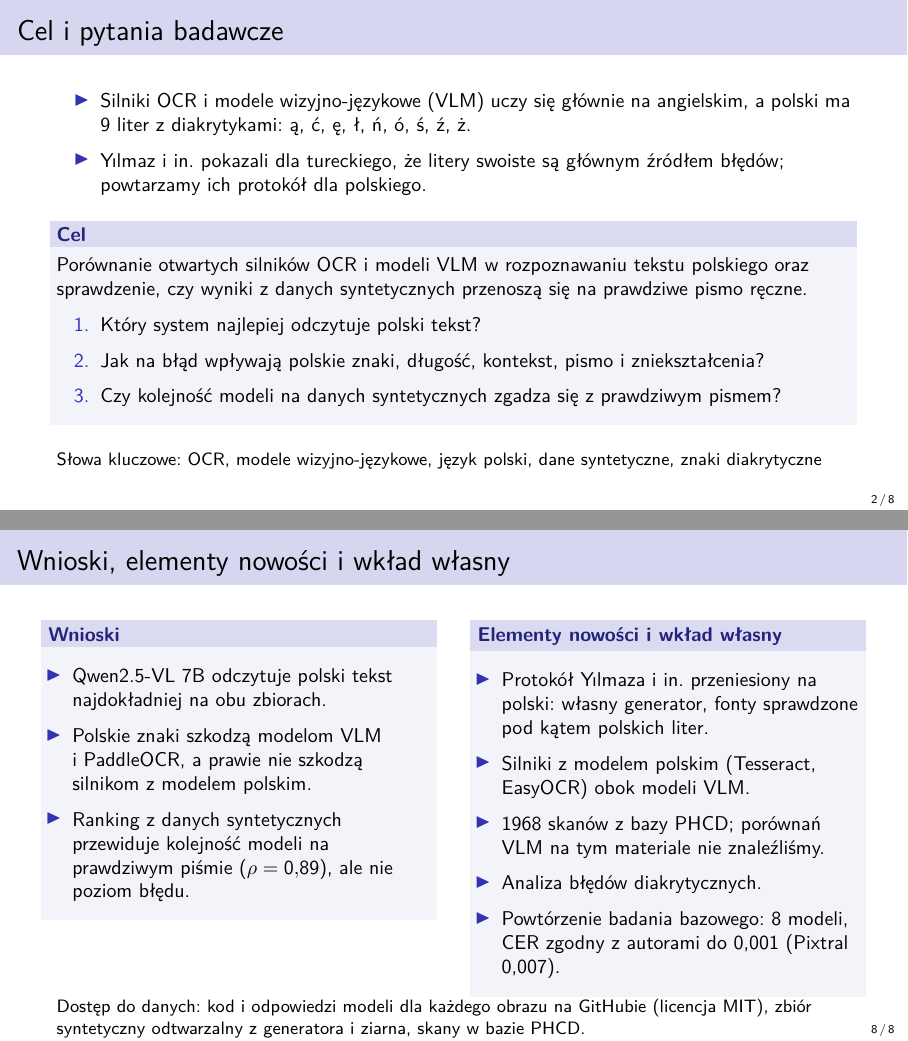
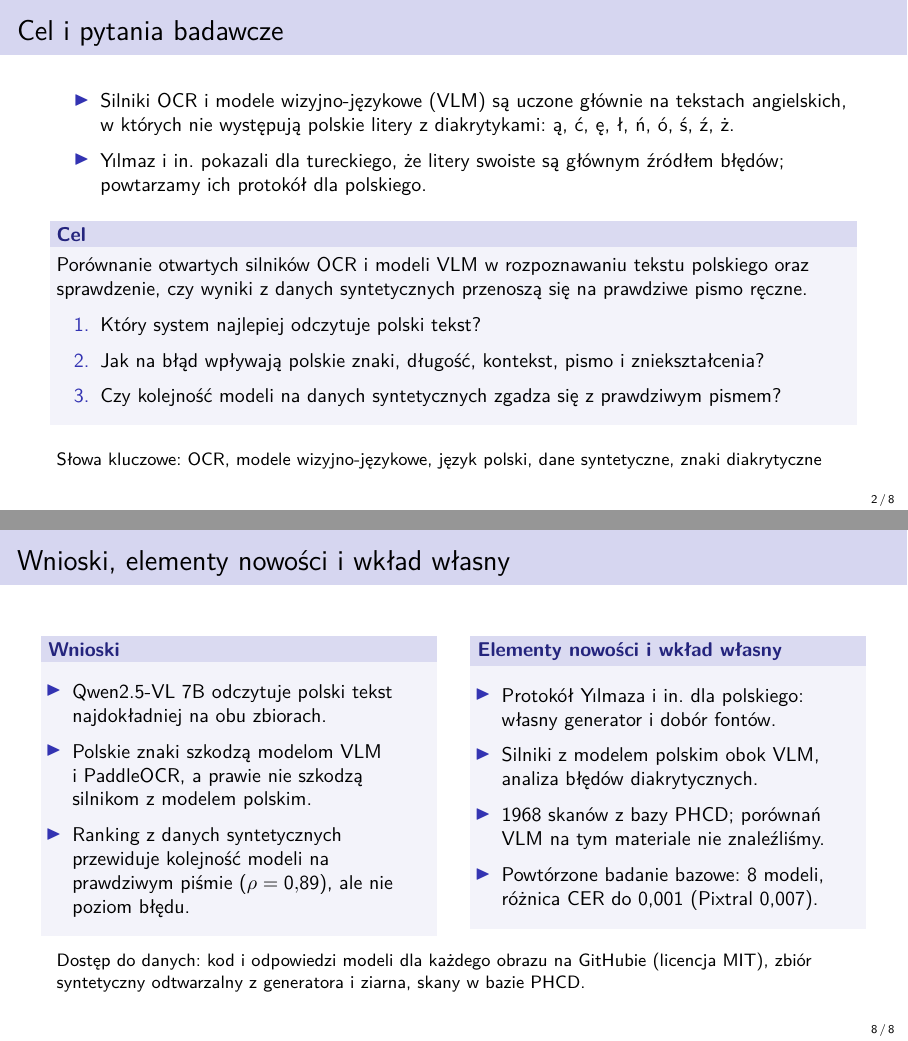
Before and after one commit to anton-ovod/polish-ocr-benchmark, LaTeX slides (docs/research/presentation/presentation.tex): pages 2 and 8 of 8, joined at a grey line. Compiled offline with pdfLaTeX.

Commit message:
fix/presentation-slide8 (#11)
* Shorten slide 8 of the Lab 5 presentation so it fits

The right block on slide 8 overflowed by 11 pt and pushed the data-access line onto the page
number; it now has four shorter items. Slide 3 drops "pojedyncze" so "słów" no longer wraps.
presentation.pdf is not rebuilt yet.

Co-Authored-By: Claude Opus 5.5 <noreply@anthropic.com>

* Drop the slide 8 note from the to-do list in CLAUDE.md

Co-Authored-By: Claude Opus 5.5 <noreply@anthropic.com>

* Reword the first point on slide 2 of the Lab 5 presentation

Co-Authored-By: Claude Opus 5.5 <noreply@anthropic.com>

* Rebuild presentation.

* Fix wording and sources in the Lab 5 speaker notes

Slide 2 matches the reworded slide, slide 5 gives the 26-33% range instead of "every third", slide 7
no longer says GOT-OCR2 and PaddleOCR stop at half the page, the PaddleOCR 2.9.1 answer cites the
99.4% replication, and the header names the numbers computed outside research/results/analysis/.

Co-Authored-By: Claude Opus 5.5 <noreply@anthropic.com>

---------

Co-authored-by: Claude Opus 5.5 <noreply@anthropic.com>
Co-authored-by: Anton Ovod <antovod36@gmail.com>

```diff
--- a/docs/research/presentation/presentation.tex
+++ b/docs/research/presentation/presentation.tex
@@ -46,8 +46,8 @@
 \begin{frame}{Cel i~pytania badawcze}
   \small
   \begin{itemize}
-    \item Silniki OCR i~modele wizyjno-językowe (VLM) uczy się głównie na angielskim, a~polski ma 9 liter
-      z~diakrytykami: ą, ć, ę, ł, ń, ó, ś, ź, ż.
+    \item Silniki OCR i~modele wizyjno-językowe (VLM) są uczone głównie na tekstach angielskich, w~których nie
+      występują polskie litery z~diakrytykami: ą, ć, ę, ł, ń, ó, ś, ź, ż.
     \item Yılmaz i~in.\ pokazali dla tureckiego, że litery swoiste są głównym źródłem błędów; powtarzamy ich
       protokół dla polskiego.
   \end{itemize}
@@ -232,11 +232,10 @@
         \small
         \setlength{\leftmargini}{1.2em}
         \begin{itemize}
-          \item Protokół Yılmaza i~in.\ przeniesiony na polski: własny generator, fonty sprawdzone pod kątem polskich liter.
-          \item Silniki z~modelem polskim (Tesseract, EasyOCR) obok modeli VLM.
+          \item Protokół Yılmaza i~in.\ dla polskiego: własny generator i~dobór fontów.
+          \item Silniki z~modelem polskim obok VLM, analiza błędów diakrytycznych.
           \item 1968 skanów z~bazy PHCD; porównań VLM na tym materiale nie znaleźliśmy.
-          \item Analiza błędów diakrytycznych.
-          \item Powtórzenie badania bazowego: 8 modeli, CER zgodny z~autorami do 0,001 (Pixtral 0,007).
+          \item Powtórzone badanie bazowe: 8 modeli, różnica CER do 0,001 (Pixtral 0,007).
         \end{itemize}
       \end{block}
     \end{column}
```
Also changed, not shown: docs/research/presentation/speaker_notes.md (+5 -5 lines), docs/research/presentation/presentation.pdf, docs/research/presentation/presentation.tex (2 more changed lines).
